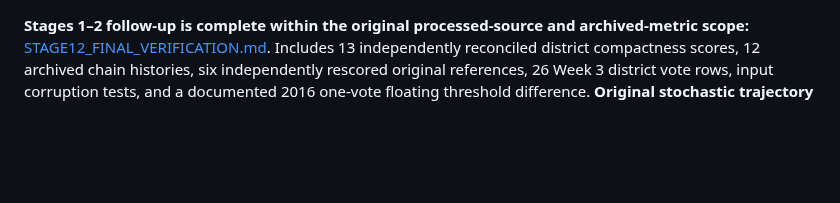
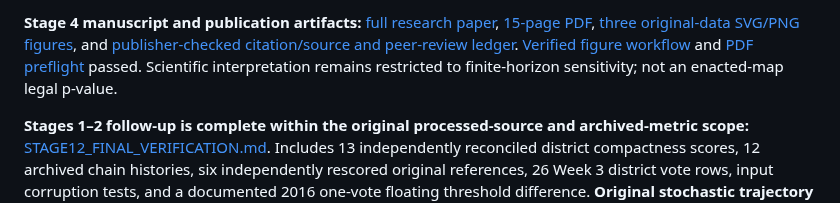
Before and after one commit to DjokovicMan22/Gerrymandering-Project, a Markdown page: docs/research_audit/README.md, the part around the change. GitHub-like rendering; blank space fills up the shorter version.

Commit message:
Expose latest Stage 4 manuscript, verified illustrations, 15-page PDF and external-review caveat in project index

```diff
--- a/docs/research_audit/README.md
+++ b/docs/research_audit/README.md
@@ -1,3 +1,5 @@
+**Stage 4 manuscript and publication artifacts:** [full research paper](../../outputs/reports/stage4/when_a_random_map_is_not_a_neutral_map.md), [15-page PDF](../../outputs/reports/stage4/when_a_random_map_is_not_a_neutral_map.pdf), [three original-data SVG/PNG figures](../../outputs/reports/stage4/figures/), and [publisher-checked citation/source and peer-review ledger](STAGE4_SUBMISSION_READINESS.md). [Verified figure workflow](https://github.com/DjokovicMan22/Gerrymandering-Project/actions/runs/39203727983) and [PDF preflight](https://github.com/DjokovicMan22/Gerrymandering-Project/actions/runs/39204046502) passed. Scientific interpretation remains restricted to finite-horizon sensitivity; not an enacted-map legal p-value.
+
 **Stages 1–2 follow-up is complete within the original processed-source and archived-metric scope:** [STAGE12_FINAL_VERIFICATION.md](STAGE12_FINAL_VERIFICATION.md). Includes 13 independently reconciled district compactness scores, 12 archived chain histories, six independently rescored original references, 26 Week 3 district vote rows, input corruption tests, and a documented 2016 one-vote floating threshold difference. **Original stochastic trajectory replay, legal geography and raw source joins remain unverified.** [Successful reproducibility workflow](https://github.com/DjokovicMan22/Gerrymandering-Project/actions/runs/39183710341).\n\n# Stage 3 completed methods-result handoff (current)
 
 **Final status:** **CLOSED as a reproducible, explicitly limited finite-horizon research experiment**, with 64 independently checked endpoint maps, conditional bootstrap uncertainty, a source-matched district-blind proximity graph, and documented negative convergence results. **NOT closed as a validated neutral ensemble of legally permissible Michigan congressional maps.** For authoritative figures, methods, provenance, limits and permissible Stage 4 paper scope, read [**STAGE3_FINAL_REPORT.md**](STAGE3_FINAL_REPORT.md). [Experiment: all eight batches and aggregation PASS](https://github.com/DjokovicMan22/Gerrymandering-Project/actions/runs/39180152601).
```
